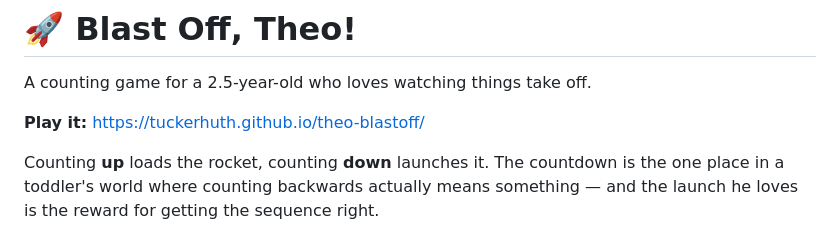
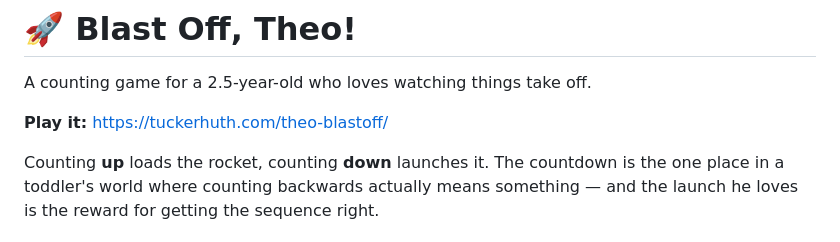
Before and after one commit to tuckerhuth/theo-blastoff, a Markdown page: README.md, the part around the change. Drawn GitHub-style.

Commit message:
README: live URL on custom domain
Co-Authored-By: Claude Fable 5 <noreply@anthropic.com>

```diff
--- a/README.md
+++ b/README.md
@@ -2,7 +2,7 @@
 
 A counting game for a 2.5-year-old who loves watching things take off.
 
-**Play it:** https://tuckerhuth.github.io/theo-blastoff/
+**Play it:** https://tuckerhuth.com/theo-blastoff/
 
 Counting **up** loads the rocket, counting **down** launches it. The countdown
 is the one place in a toddler's world where counting backwards actually means
```
